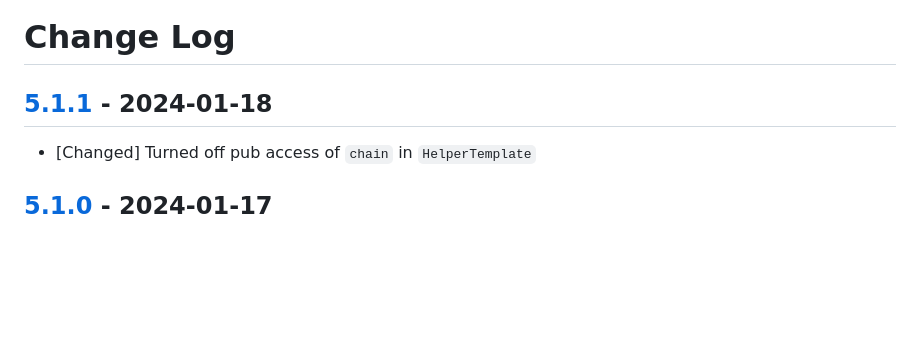
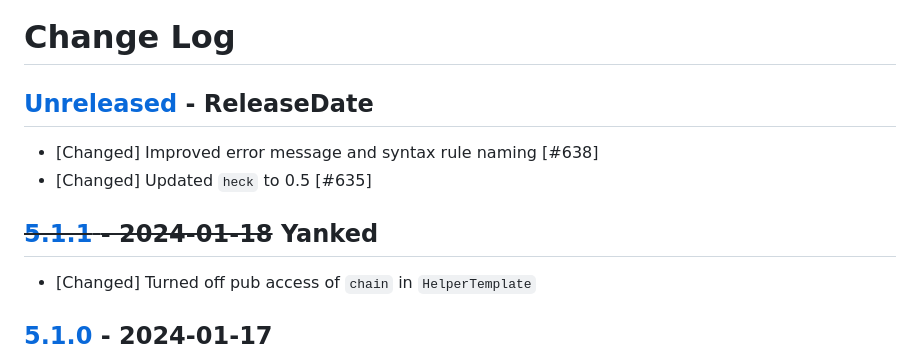
Before and after one commit to sunng87/handlebars-rust, a Markdown page: CHANGELOG.md, the part around the change. GitHub-like rendering; blank space fills up the shorter version.

Commit message:
chore: changelog housekeeping

```diff
--- a/CHANGELOG.md
+++ b/CHANGELOG.md
@@ -1,6 +1,11 @@
 # Change Log
 
-## [5.1.1](https://github.com/sunng87/handlebars-rust/compare/5.1.0...5.1.1) - 2024-01-18
+## [Unreleased](https://github.com/sunng87/handlebars-rust/compare/5.1.1...Unreleased) - ReleaseDate
+
+* [Changed] Improved error message and syntax rule naming [#638]
+* [Changed] Updated `heck` to 0.5 [#635]
+
+## ~~[5.1.1](https://github.com/sunng87/handlebars-rust/compare/5.1.0...5.1.1) - 2024-01-18~~ Yanked
 
 * [Changed] Turned off pub access of `chain` in `HelperTemplate`
 
```
